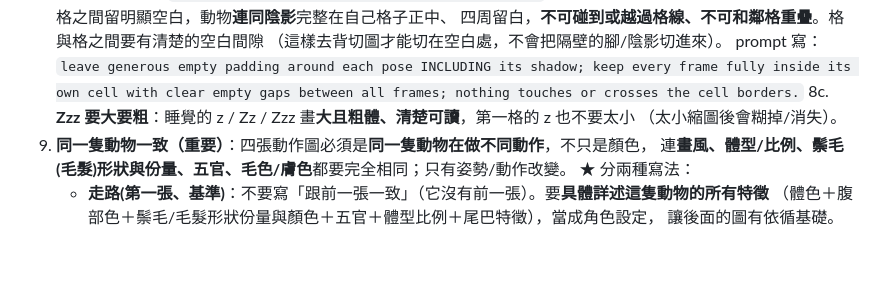
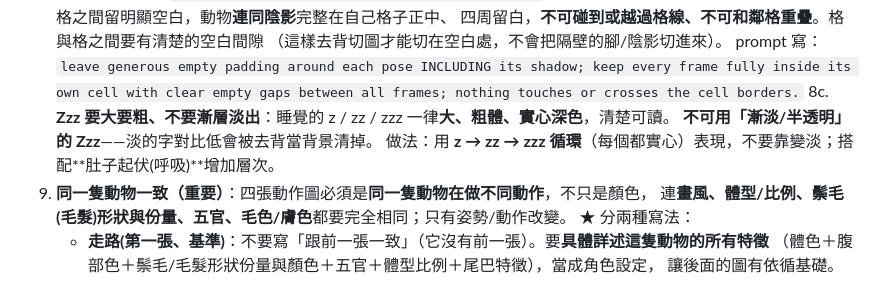
Before and after one commit to a26222239-sketch/Simulation-Games, a Markdown page: CLAUDE.md, the part around the change. Drawn GitHub-style; blank space fills up the shorter version.

Commit message:
睡覺Zzz規則改：z/zz/zzz循環+實心粗體、禁漸層淡出(淡字會被去背清掉)，搭配肚子起伏
Co-Authored-By: Claude Opus 4.8 <noreply@anthropic.com>
Claude-Session: https://claude.ai/code/session_01C8kxTgjCc6TXezEuGUD9Qi

```diff
--- a/CLAUDE.md
+++ b/CLAUDE.md
@@ -31,8 +31,9 @@
     四周留白，**不可碰到或越過格線、不可和鄰格重疊**。格與格之間要有清楚的空白間隙
     （這樣去背切圖才能切在空白處，不會把隔壁的腳/陰影切進來）。
     prompt 寫：`leave generous empty padding around each pose INCLUDING its shadow; keep every frame fully inside its own cell with clear empty gaps between all frames; nothing touches or crosses the cell borders.`
-8c. **Zzz 要大要粗**：睡覺的 z / Zz / Zzz 畫**大且粗體、清楚可讀**，第一格的 z 也不要太小
-    （太小縮圖後會糊掉/消失）。
+8c. **Zzz 要大要粗、不要漸層淡出**：睡覺的 z / zz / zzz 一律**大、粗體、實心深色**，清楚可讀。
+    **不可用「漸淡/半透明」的 Zzz**——淡的字對比低會被去背當背景清掉。
+    做法：用 **z → zz → zzz 循環**（每個都實心）表現，不要靠變淡；搭配**肚子起伏(呼吸)**增加層次。
 9. **同一隻動物一致（重要）**：四張動作圖必須是**同一隻動物在做不同動作**，不只是顏色，
    連**畫風、體型/比例、鬃毛(毛髮)形狀與份量、五官、毛色/膚色**都要完全相同；只有姿勢/動作改變。
    ★ 分兩種寫法：
```
